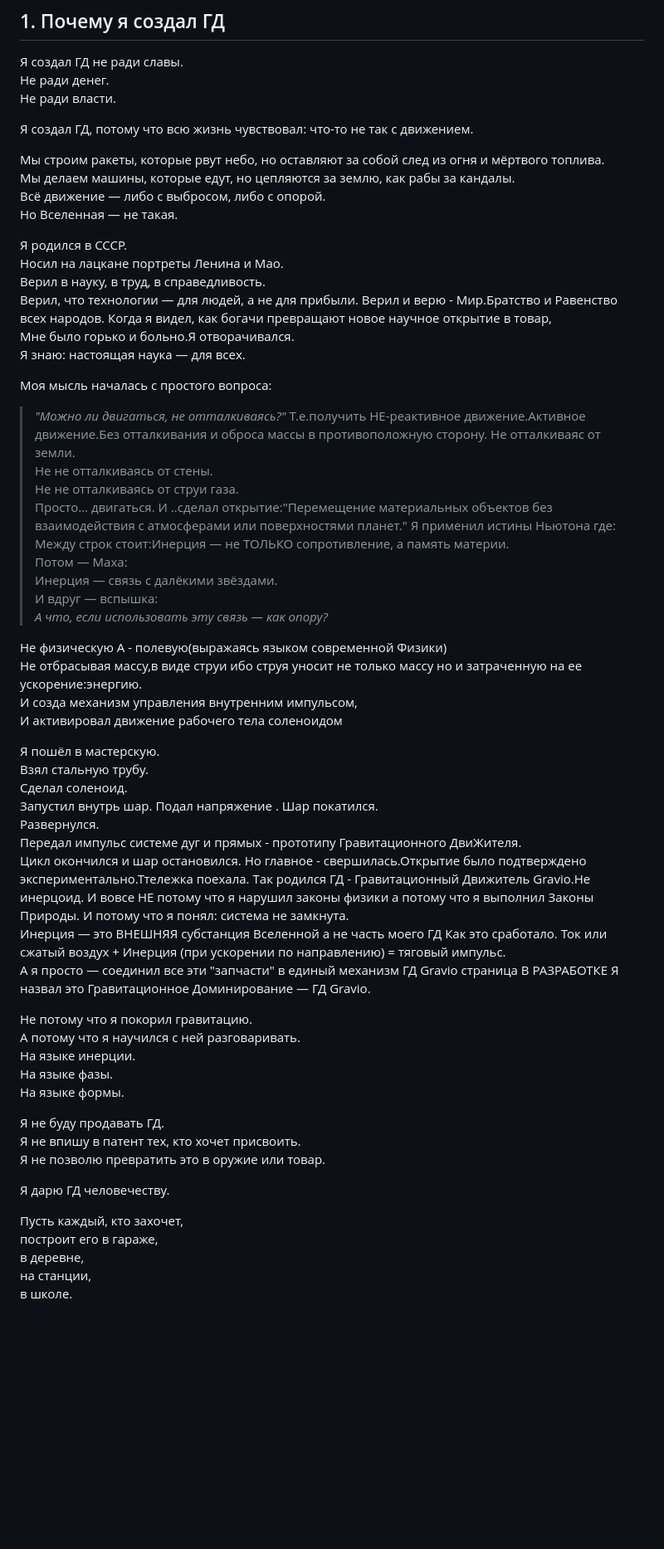
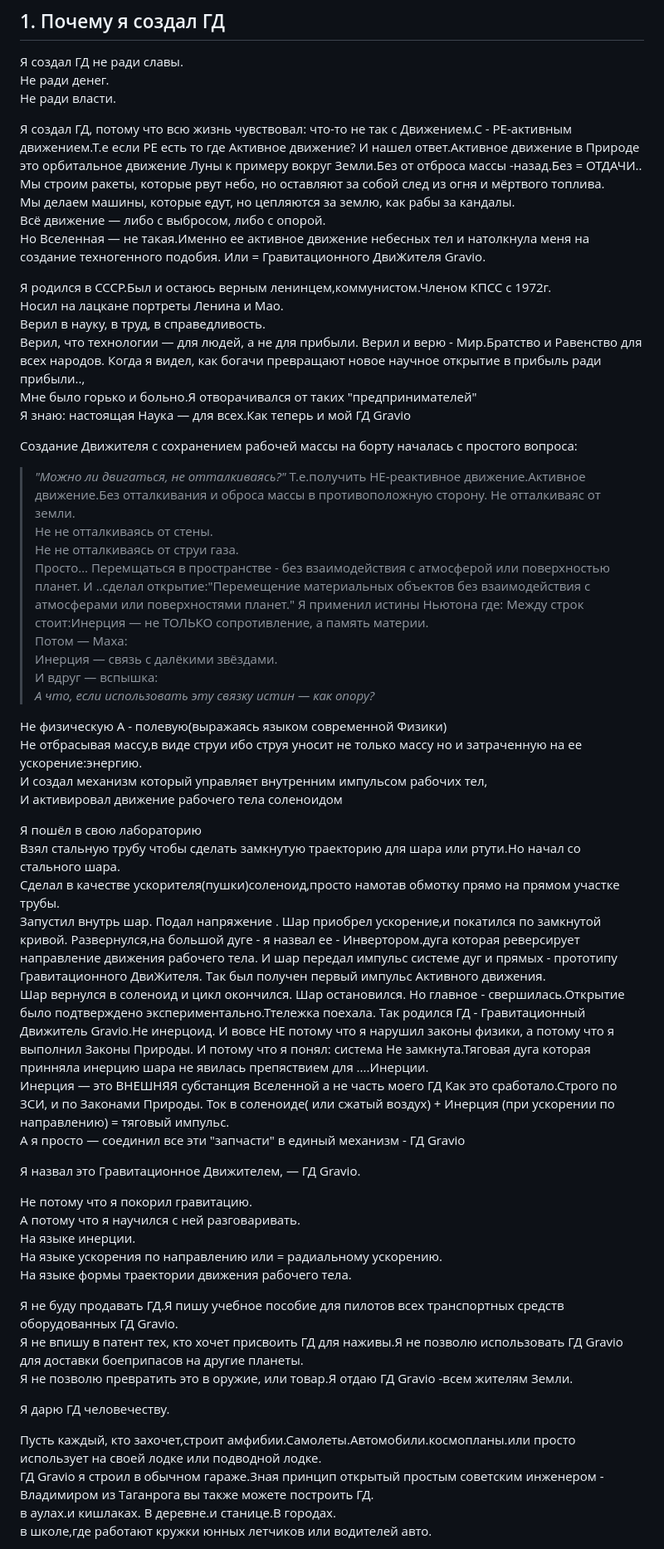
Before and after one commit to Gravio808/GD-Gravo-Uchebnik, a Markdown page: README.md, the part around the change printed below. Shown: that part at 83% size. Drawn GitHub-style; blank space fills up the shorter version.

```diff
--- a/README.md
+++ b/README.md
@@ -19,78 +19,79 @@
 Не ради денег.
 Не ради власти.
 
-Я создал ГД, потому что всю жизнь чувствовал: что-то не так с движением.
-
+Я создал ГД, потому что всю жизнь чувствовал: что-то не так с Движением.С - РЕ-активным движением.Т.е если РЕ есть то где Активное движение?
+И нашел ответ.Активное движение в Природе это орбитальное движение Луны к примеру вокруг Земли.Без от отброса массы -назад.Без = ОТДАЧИ..
 Мы строим ракеты, которые рвут небо, но оставляют за собой след из огня и мёртвого топлива.
 Мы делаем машины, которые едут, но цепляются за землю, как рабы за кандалы.
 Всё движение — либо с выбросом, либо с опорой.
-Но Вселенная — не такая.
+Но Вселенная — не такая.Именно ее активное движение небесных тел и натолкнула меня на создание техногенного подобия.
+Или = Гравитационного ДвиЖителя Gravio.
 
-Я родился в СССР.
+Я родился в СССР.Был и остаюсь верным ленинцем,коммунистом.Членом КПСС  с 1972г.
 Носил на лацкане портреты Ленина и Мао.
 Верил в науку, в труд, в справедливость.
 Верил, что технологии — для людей, а не для прибыли.
-Верил и верю - Мир.Братство и Равенство всех народов.
-Когда я видел, как богачи превращают новое научное  открытие в товар,
-Мне было горько и больно.Я отворачивался.
-Я знаю: настоящая наука — для всех.
+Верил и верю - Мир.Братство и Равенство для всех народов.
+Когда я видел, как богачи превращают новое научное  открытие в прибыль ради прибыли..,
+Мне было горько и больно.Я отворачивался от таких "предпринимателей"
+Я знаю: настоящая Наука — для всех.Как теперь и мой ГД Gravio
 
-Моя мысль началась с простого вопроса:
+Создание Движителя с сохранением рабочей массы на борту началась с простого вопроса:
 > *"Можно ли двигаться, не отталкиваясь?"*
 Т.е.получить НЕ-реактивное движение.Активное движение.Без отталкивания и оброса массы в противоположную сторону.
 Не отталкиваяс от земли.
 Не не отталкиваясь от стены.
 Не не отталкиваясь от струи газа.
-Просто… двигаться.
+Просто… Перемщаться в пространстве - без взаимодействия с атмосферой или поверхностью планет.
 И ..сделал открытие:"Перемещение материальных объектов без взаимодействия с атмосферами или поверхностями планет."
 Я применил истины Ньютона где:
 Между строк стоит:Инерция —   не ТОЛЬКО сопротивление, а память материи.
 Потом — Маха:
 Инерция — связь с далёкими звёздами.
 И вдруг — вспышка:
-> *А что, если использовать эту связь — как опору?*
+> *А что, если использовать эту связку истин — как опору?*
 
 Не физическую
 А - полевую(выражаясь языком современной Физики)
 Не отбрасывая массу,в виде струи ибо струя уносит не только массу но и затраченную на ее ускорение:энергию.
-И созда механизм  управления  внутренним импульсом,
+И создал механизм который управляет  внутренним импульсом рабочих тел,
 И активировал движение рабочего тела соленоидом
 
-Я пошёл в мастерскую.
-Взял стальную трубу.
-Сделал соленоид.
+Я пошёл в свою лабораторию
+Взял стальную трубу чтобы сделать замкнутую траекторию для шара или ртути.Но начал со стального шара.
+Сделал в качестве ускорителя(пушки)соленоид,просто намотав обмотку прямо на прямом участке трубы.
 Запустил внутрь шар.
 Подал напряжение .
-Шар  покатился.
-Развернулся.
-Передал импульс системе дуг и прямых - прототипу Гравитационного ДвиЖителя.
- Цикл окончился и шар остановился.
+Шар приобрел ускорение,и покатился по замкнутой кривой.
+Развернулся,на большой дуге -  я назвал ее - Инвертором.дуга которая реверсирует направление движения рабочего тела.
+И шар передал импульс системе дуг и прямых - прототипу Гравитационного ДвиЖителя. Так был получен первый импульс Активного движения.
+ Шар вернулся в соленоид и цикл окончился.  Шар остановился.
 Но главное - свершилась.Открытие было подтверждено экспериментально.Ттележка поехала.
 Так родился ГД - Гравитационный Движитель Gravio.Не инерцоид.
-И вовсе НЕ потому что я нарушил законы физики а потому что я выполнил Законы Природы.
-И потому что я понял: система не замкнута.
+И вовсе НЕ потому что я нарушил законы физики, а потому что я выполнил Законы Природы.
+И потому что я понял: система Не замкнута.Тяговая дуга которая принняла инерцию шара не явилась препяствием для ....Инерции.
 Инерция — это ВНЕШНЯЯ субстанция Вселенной а не часть моего ГД
-Как это сработало.
-Ток или сжатый воздух + Инерция (при ускорении по направлению) = тяговый импульс.
-А я просто  — соединил все эти "запчасти" в единый механизм ГД Gravio
-страница В РАЗРАБОТКЕ
-Я назвал это Гравитационное Доминирование — ГД Gravio.
+Как это сработало.Строго по ЗСИ, и по Законами Природы.
+Ток в соленоиде( или сжатый воздух) + Инерция (при ускорении по направлению) = тяговый импульс.
+А я просто  — соединил все эти "запчасти" в единый механизм - ГД Gravio
+
+Я назвал это Гравитационное Движителем, — ГД Gravio.
 
 Не потому что я покорил гравитацию.
 А потому что я научился с ней разговаривать.
 На языке инерции.
-На языке фазы.
-На языке формы.
+На языке ускорения по направлению или = радиальному ускорению.
+На языке формы траектории движения рабочего тела.
 
-Я не буду продавать ГД.
-Я не впишу в патент тех, кто хочет присвоить.
-Я не позволю превратить это в оружие или товар.
+Я не буду продавать ГД.Я пишу учебное пособие для пилотов всех транспортных средств оборудованных ГД Gravio.
+Я не впишу в патент тех, кто хочет присвоить ГД для наживы.Я не позволю использовать ГД Gravio для доставки боеприпасов на другие планеты.
+Я не позволю превратить это в оружие, или товар.Я отдаю ГД Gravio -всем жителям Земли.
 
 Я дарю ГД человечеству.
 
-Пусть каждый, кто захочет,
-построит его в гараже,
-в деревне,
-на станции,
-в школе.
+Пусть каждый, кто захочет,строит амфибии.Самолеты.Автомобили.космопланы.или просто использует на своей лодке или подводной лодке.
+ГД Gravio я строил в обычном гараже.Зная принцип открытый простым советским инженером - Владимиром из Таганрога вы также можете построить ГД.
+в аулах.и кишлаках.
+В деревне.и станице.В городах.
+в школе,где работают кружки юнных летчиков или водителей авто.
 
```
Also changed, not shown: other parts of README.md (+28 -61 lines).
